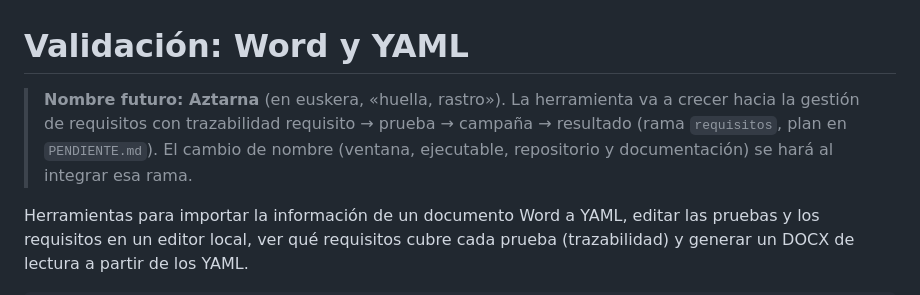
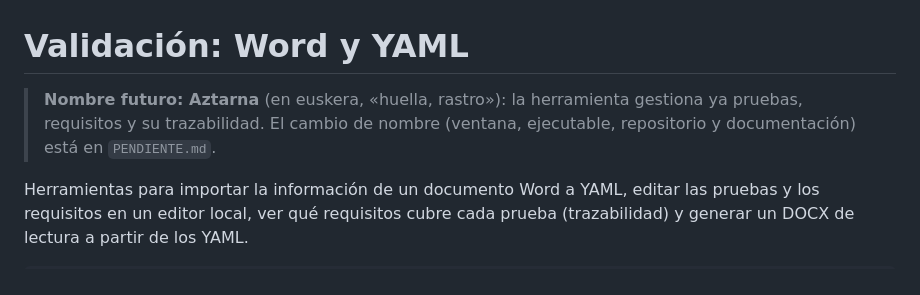
Before and after one commit to goros1993/Aztarna, a Markdown page: README.md, the part around the change. GitHub-like rendering.

```diff
--- a/README.md
+++ b/README.md
@@ -1,10 +1,8 @@
 # Validación: Word y YAML
 
-> **Nombre futuro: Aztarna** (en euskera, «huella, rastro»). La herramienta va a
-> crecer hacia la gestión de requisitos con trazabilidad requisito → prueba →
-> campaña → resultado (rama `requisitos`, plan en `PENDIENTE.md`). El cambio de
-> nombre (ventana, ejecutable, repositorio y documentación) se hará al integrar
-> esa rama.
+> **Nombre futuro: Aztarna** (en euskera, «huella, rastro»): la herramienta
+> gestiona ya pruebas, requisitos y su trazabilidad. El cambio de nombre
+> (ventana, ejecutable, repositorio y documentación) está en `PENDIENTE.md`.
 
 Herramientas para importar la información de un documento Word a YAML, editar
 las pruebas y los requisitos en un editor local, ver qué requisitos cubre cada
```
